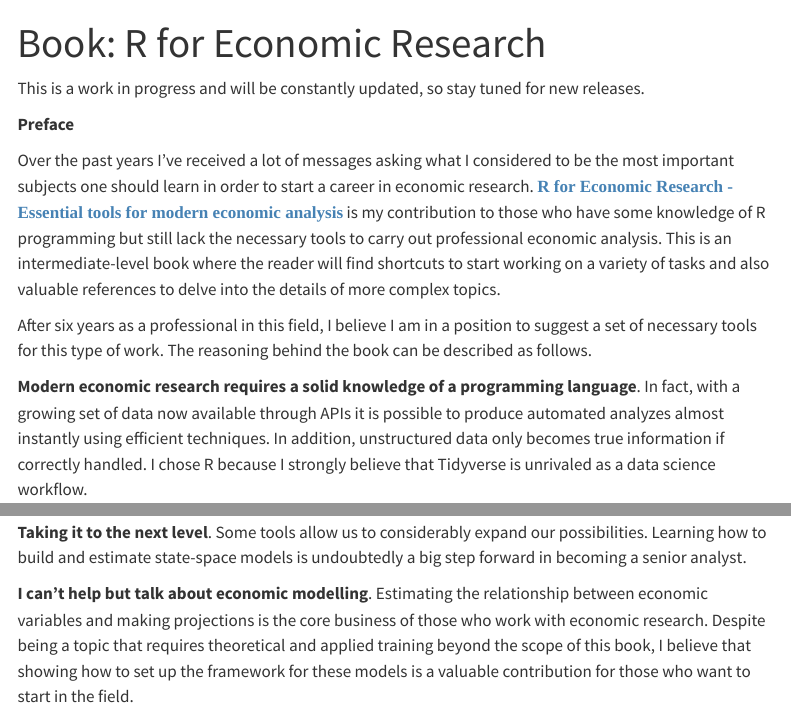
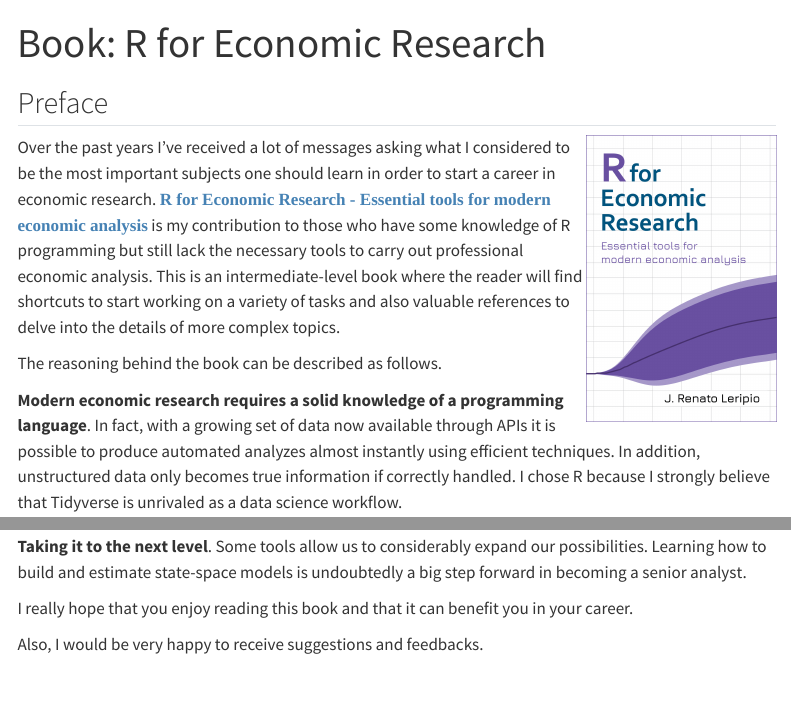
Before and after one commit to leripio/leripio.github.io, a Quarto document (book.qmd): the page in a window 1100 px wide, from its top, and a second part further down, joined at a grey line. Rendered offline with R 4.5, knitr and Pandoc in place of Quarto, with nearby package versions; menus at the side of the page are left out.

Commit message:
Add files via upload

```diff
--- a/book.qmd
+++ b/book.qmd
@@ -2,13 +2,13 @@
 title: "Book: R for Economic Research"
 ---
 
-This is a work in progress and will be constantly updated, so stay tuned for new releases.
+## Preface
 
-**Preface**
+![](images/book_cover.jpg){style="float:right;" width=25%}
 
 Over the past years I've received a lot of messages asking what I considered to be the most important subjects one should learn in order to start a career in economic research. [R for Economic Research - Essential tools for modern economic analysis](http://book.rleripio.com){target="_blank"} is my contribution to those who have some knowledge of R programming but still lack the necessary tools to carry out professional economic analysis. This is an intermediate-level book where the reader will find shortcuts to start working on a variety of tasks and also valuable references to delve into the details of more complex topics.
 
-After six years as a professional in this field, I believe I am in a position to suggest a set of necessary tools for this type of work. The reasoning behind the book can be described as follows.
+The reasoning behind the book can be described as follows.
 
 **Modern economic research requires a solid knowledge of a programming language**. In fact, with a growing set of data now available through APIs it is possible to produce automated analyzes almost instantly using efficient techniques. In addition, unstructured data only becomes true information if correctly handled. I chose R because I strongly believe that Tidyverse is unrivaled as a data science workflow.
 
@@ -19,3 +21,5 @@
 **Taking it to the next level**. Some tools allow us to considerably expand our possibilities. Learning how to build and estimate state-space models is undoubtedly a big step forward in becoming a senior analyst.
 
-**I can't help but talk about economic modelling**. Estimating the relationship between economic variables and making projections is the core business of those who work with economic research. Despite being a topic that requires theoretical and applied training beyond the scope of this book, I believe that showing how to set up the framework for these models is a valuable contribution for those who want to start in the field.
+I really hope that you enjoy reading this book and that it can benefit you in your career.
+
+Also, I would be very happy to receive suggestions and feedbacks.
```
Also changed, not shown: index.qmd (+1 -0 lines), docs/search.json, images/book_cover.jpg (added), book.qmd (2 more changed lines), 9 other files.
